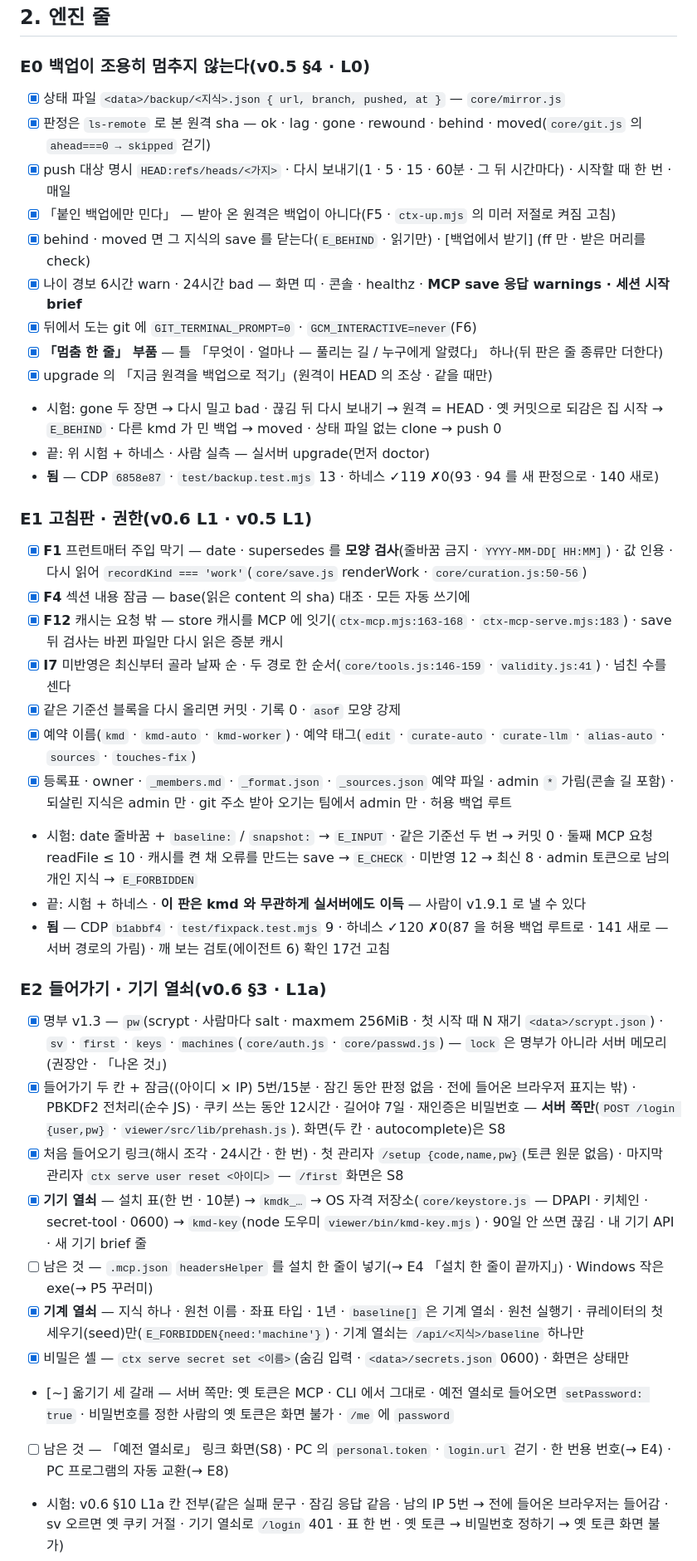
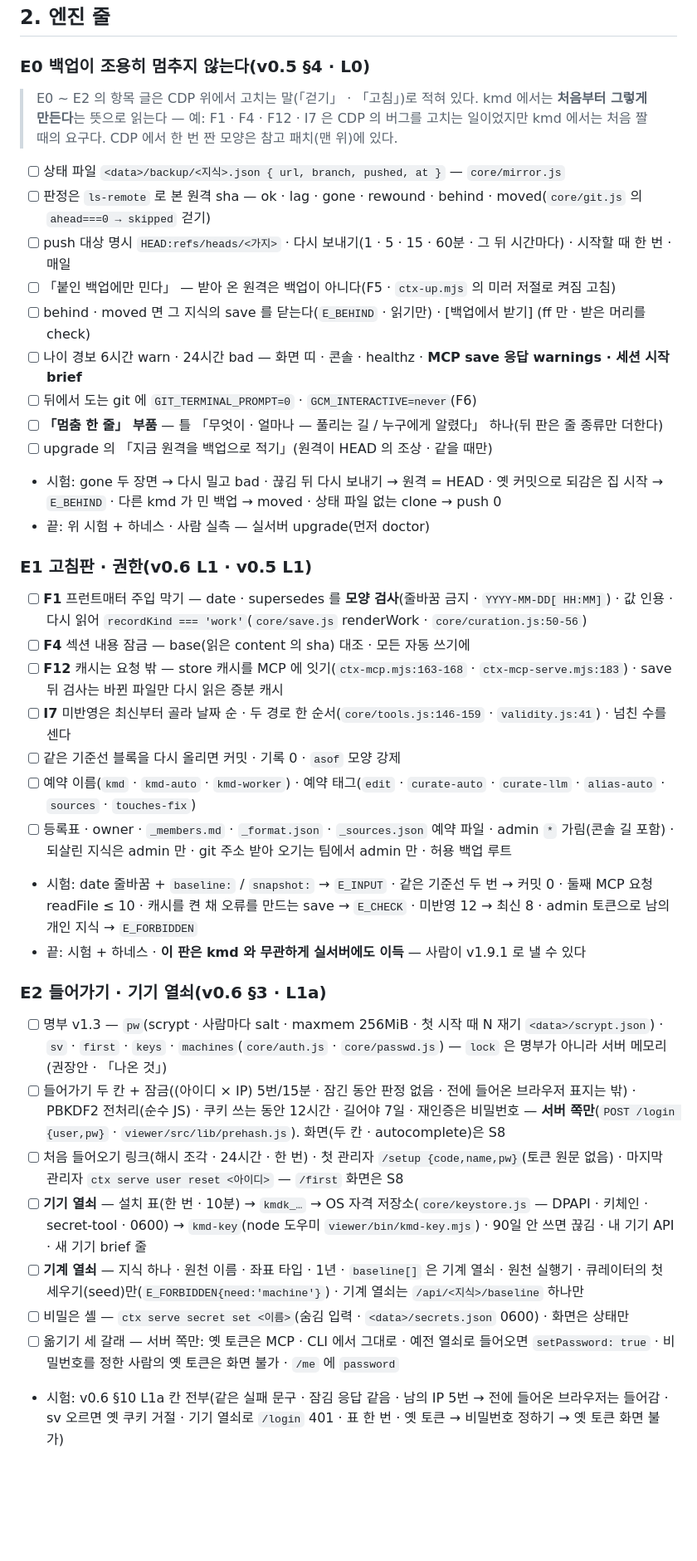
Before and after one commit to kjsa7412/kmd, a Markdown page: docs/kmd_개발절차_TODO.md, the part around one of its changes. Shown at 83% size. Drawn GitHub-style; blank space fills up the shorter version.

```diff
--- a/docs/kmd_개발절차_TODO.md
+++ b/docs/kmd_개발절차_TODO.md
@@ -48,42 +66,40 @@ E0 백업 ─ E1 고침판·권한 ─ E2 들어가기·기기 열쇠 ─ E3 찾
 
 ### E0 백업이 조용히 멈추지 않는다(v0.5 §4 · L0)
 
-- [x] 상태 파일 `<data>/backup/<지식>.json { url, branch, pushed, at }` — `core/mirror.js`
-- [x] 판정은 `ls-remote` 로 본 원격 sha — ok · lag · gone · rewound · behind · moved(`core/git.js` 의 `ahead===0 → skipped` 걷기)
-- [x] push 대상 명시 `HEAD:refs/heads/<가지>` · 다시 보내기(1 · 5 · 15 · 60분 · 그 뒤 시간마다) · 시작할 때 한 번 · 매일
-- [x] 「붙인 백업에만 민다」 — 받아 온 원격은 백업이 아니다(F5 · `ctx-up.mjs` 의 미러 저절로 켜짐 고침)
-- [x] behind · moved 면 그 지식의 save 를 닫는다(`E_BEHIND` · 읽기만) · [백업에서 받기] (ff 만 · 받은 머리를 check)
-- [x] 나이 경보 6시간 warn · 24시간 bad — 화면 띠 · 콘솔 · healthz · **MCP save 응답 warnings · 세션 시작 brief**
-- [x] 뒤에서 도는 git 에 `GIT_TERMINAL_PROMPT=0` · `GCM_INTERACTIVE=never`(F6)
-- [x] **「멈춤 한 줄」 부품** — 틀 「무엇이 · 얼마나 — 풀리는 길 / 누구에게 알렸다」 하나(뒤 판은 줄 종류만 더한다)
-- [x] upgrade 의 「지금 원격을 백업으로 적기」(원격이 HEAD 의 조상 · 같을 때만)
+> E0 ~ E2 의 항목 글은 CDP 위에서 고치는 말(「걷기」 · 「고침」)로 적혀 있다. kmd 에서는 **처음부터 그렇게 만든다**는 뜻으로 읽는다 — 예: F1 · F4 · F12 · I7 은 CDP 의 버그를 고치는 일이었지만 kmd 에서는 처음 짤 때의 요구다. CDP 에서 한 번 짠 모양은 참고 패치(맨 위)에 있다.
+
+- [ ] 상태 파일 `<data>/backup/<지식>.json { url, branch, pushed, at }` — `core/mirror.js`
+- [ ] 판정은 `ls-remote` 로 본 원격 sha — ok · lag · gone · rewound · behind · moved(`core/git.js` 의 `ahead===0 → skipped` 걷기)
+- [ ] push 대상 명시 `HEAD:refs/heads/<가지>` · 다시 보내기(1 · 5 · 15 · 60분 · 그 뒤 시간마다) · 시작할 때 한 번 · 매일
+- [ ] 「붙인 백업에만 민다」 — 받아 온 원격은 백업이 아니다(F5 · `ctx-up.mjs` 의 미러 저절로 켜짐 고침)
+- [ ] behind · moved 면 그 지식의 save 를 닫는다(`E_BEHIND` · 읽기만) · [백업에서 받기] (ff 만 · 받은 머리를 check)
+- [ ] 나이 경보 6시간 warn · 24시간 bad — 화면 띠 · 콘솔 · healthz · **MCP save 응답 warnings · 세션 시작 brief**
+- [ ] 뒤에서 도는 git 에 `GIT_TERMINAL_PROMPT=0` · `GCM_INTERACTIVE=never`(F6)
+- [ ] **「멈춤 한 줄」 부품** — 틀 「무엇이 · 얼마나 — 풀리는 길 / 누구에게 알렸다」 하나(뒤 판은 줄 종류만 더한다)
+- [ ] upgrade 의 「지금 원격을 백업으로 적기」(원격이 HEAD 의 조상 · 같을 때만)
 - 시험: gone 두 장면 → 다시 밀고 bad · 끊김 뒤 다시 보내기 → 원격 = HEAD · 옛 커밋으로 되감은 집 시작 → `E_BEHIND` · 다른 kmd 가 민 백업 → moved · 상태 파일 없는 clone → push 0
 - 끝: 위 시험 + 하네스 · 사람 실측 — 실서버 upgrade(먼저 doctor)
-- **됨** — CDP `6858e87` · `test/backup.test.mjs` 13 · 하네스 ✓119 ✗0(93 · 94 를 새 판정으로 · 140 새로)
 
 ### E1 고침판 · 권한(v0.6 L1 · v0.5 L1)
 
-- [x] **F1** 프런트매터 주입 막기 — date · supersedes 를 **모양 검사**(줄바꿈 금지 · `YYYY-MM-DD[ HH:MM]`) · 값 인용 · 다시 읽어 `recordKind === 'work'`(`core/save.js` renderWork · `core/curation.js:50-56`)
-- [x] **F4** 섹션 내용 잠금 — base(읽은 content 의 sha) 대조 · 모든 자동 쓰기에
-- [x] **F12** 캐시는 요청 밖 — store 캐시를 MCP 에 잇기(`ctx-mcp.mjs:163-168` · `ctx-mcp-serve.mjs:183`) · save 뒤 검사는 바뀐 파일만 다시 읽은 증분 캐시
-- [x] **I7** 미반영은 최신부터 골라 날짜 순 · 두 경로 한 순서(`core/tools.js:146-159` · `validity.js:41`) · 넘친 수를 센다
-- [x] 같은 기준선 블록을 다시 올리면 커밋 · 기록 0 · `asof` 모양 강제
-- [x] 예약 이름(`kmd` · `kmd-auto` · `kmd-worker`) · 예약 태그(`edit` · `curate-auto` · `curate-llm` · `alias-auto` · `sources` · `touches-fix`)
-- [x] 등록표 · owner · `_members.md` · `_format.json` · `_sources.json` 예약 파일 · admin `*` 가림(콘솔 길 포함) · 되살린 지식은 admin 만 · git 주소 받아 오기는 팀에서 admin 만 · 허용 백업 루트
+- [ ] **F1** 프런트매터 주입 막기 — date · supersedes 를 **모양 검사**(줄바꿈 금지 · `YYYY-MM-DD[ HH:MM]`) · 값 인용 · 다시 읽어 `recordKind === 'work'`(`core/save.js` renderWork · `core/curation.js:50-56`)
+- [ ] **F4** 섹션 내용 잠금 — base(읽은 content 의 sha) 대조 · 모든 자동 쓰기에
+- [ ] **F12** 캐시는 요청 밖 — store 캐시를 MCP 에 잇기(`ctx-mcp.mjs:163-168` · `ctx-mcp-serve.mjs:183`) · save 뒤 검사는 바뀐 파일만 다시 읽은 증분 캐시
+- [ ] **I7** 미반영은 최신부터 골라 날짜 순 · 두 경로 한 순서(`core/tools.js:146-159` · `validity.js:41`) · 넘친 수를 센다
+- [ ] 같은 기준선 블록을 다시 올리면 커밋 · 기록 0 · `asof` 모양 강제
+- [ ] 예약 이름(`kmd` · `kmd-auto` · `kmd-worker`) · 예약 태그(`edit` · `curate-auto` · `curate-llm` · `alias-auto` · `sources` · `touches-fix`)
+- [ ] 등록표 · owner · `_members.md` · `_format.json` · `_sources.json` 예약 파일 · admin `*` 가림(콘솔 길 포함) · 되살린 지식은 admin 만 · git 주소 받아 오기는 팀에서 admin 만 · 허용 백업 루트
 - 시험: date 줄바꿈 + `baseline:` / `snapshot:` → `E_INPUT` · 같은 기준선 두 번 → 커밋 0 · 둘째 MCP 요청 readFile ≤ 10 · 캐시를 켠 채 오류를 만드는 save → `E_CHECK` · 미반영 12 → 최신 8 · admin 토큰으로 남의 개인 지식 → `E_FORBIDDEN`
 - 끝: 시험 + 하네스 · **이 판은 kmd 와 무관하게 실서버에도 이득** — 사람이 v1.9.1 로 낼 수 있다
-- **됨** — CDP `b1abbf4` · `test/fixpack.test.mjs` 9 · 하네스 ✓120 ✗0(87 을 허용 백업 루트로 · 141 새로 — 서버 경로의 가림) · 깨 보는 검토(에이전트 6) 확인 17건 고침
 
 ### E2 들어가기 · 기기 열쇠(v0.6 §3 · L1a)
 
-- [x] 명부 v1.3 — `pw`(scrypt · 사람마다 salt · maxmem 256MiB · 첫 시작 때 N 재기 `<data>/scrypt.json`) · `sv` · `first` · `keys` · `machines`(`core/auth.js` · `core/passwd.js`) — `lock` 은 명부가 아니라 서버 메모리(권장안 · 「나온 것」)
-- [x] 들어가기 두 칸 + 잠금((아이디 × IP) 5번/15분 · 잠긴 동안 판정 없음 · 전에 들어온 브라우저 표지는 밖) · PBKDF2 전처리(순수 JS) · 쿠키 쓰는 동안 12시간 · 길어야 7일 · 재인증은 비밀번호 — **서버 쪽만**(`POST /login {user,pw}` · `viewer/src/lib/prehash.js`). 화면(두 칸 · autocomplete)은 S8
-- [x] 처음 들어오기 링크(해시 조각 · 24시간 · 한 번) · 첫 관리자 `/setup {code,name,pw}`(토큰 원문 없음) · 마지막 관리자 `ctx serve user reset <아이디>` — `/first` 화면은 S8
-- [x] **기기 열쇠** — 설치 표(한 번 · 10분) → `kmdk_…` → OS 자격 저장소(`core/keystore.js` — DPAPI · 키체인 · secret-tool · 0600) → `kmd-key`(node 도우미 `viewer/bin/kmd-key.mjs`) · 90일 안 쓰면 끊김 · 내 기기 API · 새 기기 brief 줄
-- [ ] 남은 것 — `.mcp.json` `headersHelper` 를 설치 한 줄이 넣기(→ E4 「설치 한 줄이 끝까지」) · Windows 작은 exe(→ P5 꾸러미)
-- [x] **기계 열쇠** — 지식 하나 · 원천 이름 · 좌표 타입 · 1년 · `baseline[]` 은 기계 열쇠 · 원천 실행기 · 큐레이터의 첫 세우기(seed)만(`E_FORBIDDEN{need:'machine'}`) · 기계 열쇠는 `/api/<지식>/baseline` 하나만
-- [x] 비밀은 셸 — `ctx serve secret set <이름>`(숨김 입력 · `<data>/secrets.json` 0600) · 화면은 상태만
-- [~] 옮기기 세 갈래 — 서버 쪽만: 옛 토큰은 MCP · CLI 에서 그대로 · 예전 열쇠로 들어오면 `setPassword: true` · 비밀번호를 정한 사람의 옛 토큰은 화면 불가 · `/me` 에 `password`
-- [ ] 남은 것 — 「예전 열쇠로」 링크 화면(S8) · PC 의 `personal.token` · `login.url` 걷기 · 한 번용 번호(→ E4) · PC 프로그램의 자동 교환(→ E8)
+- [ ] 명부 v1.3 — `pw`(scrypt · 사람마다 salt · maxmem 256MiB · 첫 시작 때 N 재기 `<data>/scrypt.json`) · `sv` · `first` · `keys` · `machines`(`core/auth.js` · `core/passwd.js`) — `lock` 은 명부가 아니라 서버 메모리(권장안 · 「나온 것」)
+- [ ] 들어가기 두 칸 + 잠금((아이디 × IP) 5번/15분 · 잠긴 동안 판정 없음 · 전에 들어온 브라우저 표지는 밖) · PBKDF2 전처리(순수 JS) · 쿠키 쓰는 동안 12시간 · 길어야 7일 · 재인증은 비밀번호 — **서버 쪽만**(`POST /login {user,pw}` · `viewer/src/lib/prehash.js`). 화면(두 칸 · autocomplete)은 S8
+- [ ] 처음 들어오기 링크(해시 조각 · 24시간 · 한 번) · 첫 관리자 `/setup {code,name,pw}`(토큰 원문 없음) · 마지막 관리자 `ctx serve user reset <아이디>` — `/first` 화면은 S8
+- [ ] **기기 열쇠** — 설치 표(한 번 · 10분) → `kmdk_…` → OS 자격 저장소(`core/keystore.js` — DPAPI · 키체인 · secret-tool · 0600) → `kmd-key`(node 도우미 `viewer/bin/kmd-key.mjs`) · 90일 안 쓰면 끊김 · 내 기기 API · 새 기기 brief 줄
+- [ ] **기계 열쇠** — 지식 하나 · 원천 이름 · 좌표 타입 · 1년 · `baseline[]` 은 기계 열쇠 · 원천 실행기 · 큐레이터의 첫 세우기(seed)만(`E_FORBIDDEN{need:'machine'}`) · 기계 열쇠는 `/api/<지식>/baseline` 하나만
+- [ ] 비밀은 셸 — `ctx serve secret set <이름>`(숨김 입력 · `<data>/secrets.json` 0600) · 화면은 상태만
+- [ ] 옮기기 세 갈래 — 서버 쪽만: 옛 토큰은 MCP · CLI 에서 그대로 · 예전 열쇠로 들어오면 `setPassword: true` · 비밀번호를 정한 사람의 옛 토큰은 화면 불가 · `/me` 에 `password`
 - 시험: v0.6 §10 L1a 칸 전부(같은 실패 문구 · 잠김 응답 같음 · 남의 IP 5번 → 전에 들어온 브라우저는 들어감 · sv 오르면 옛 쿠키 거절 · 기기 열쇠로 `/login` 401 · 표 한 번 · 옛 토큰 → 비밀번호 정하기 → 옛 토큰 화면 불가)
 - 사람 실측: S5 https · S6 macOS · Linux 저장소 · Chrome · Edge 의 새 비밀번호 제안
```
Also changed, not shown: other parts of docs/kmd_개발절차_TODO.md (+33 -14 lines), docs/kmd_구현_세션_프롬프트.md (added, +35 -0 lines).
